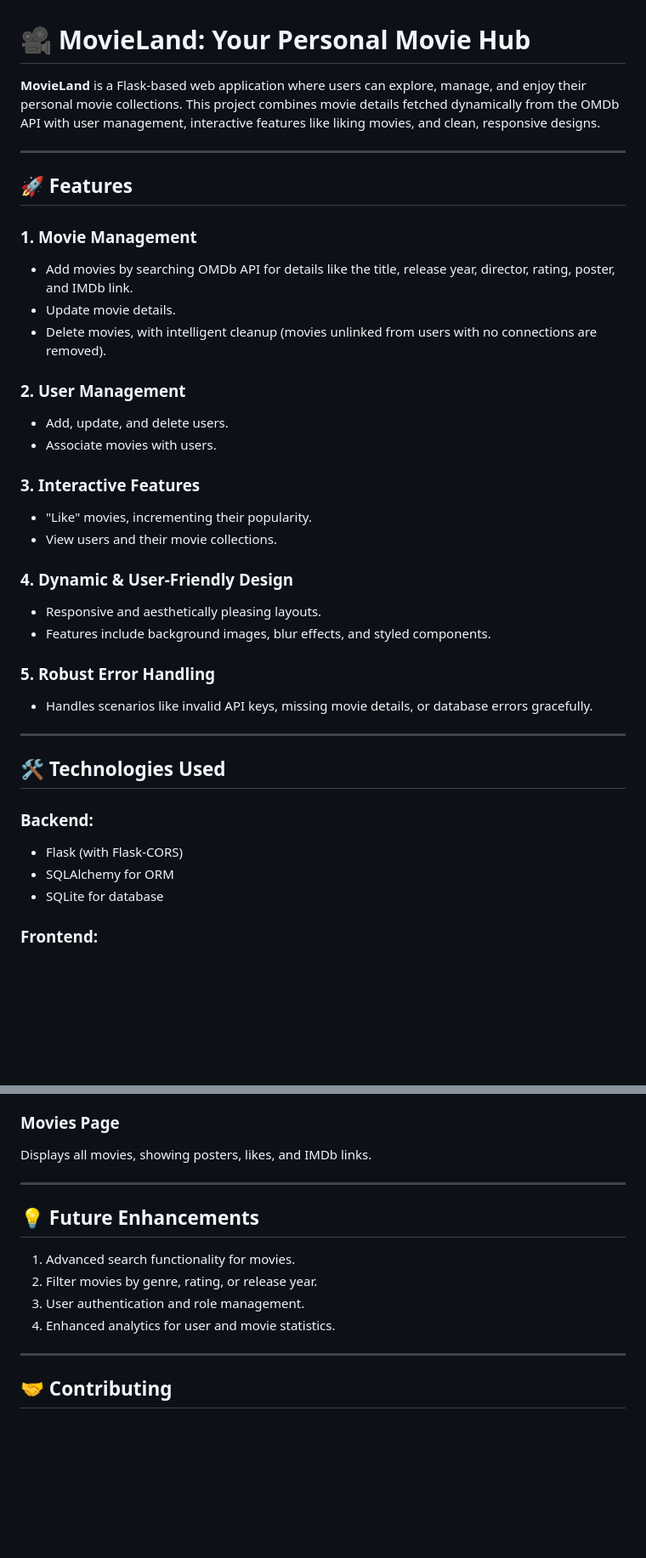
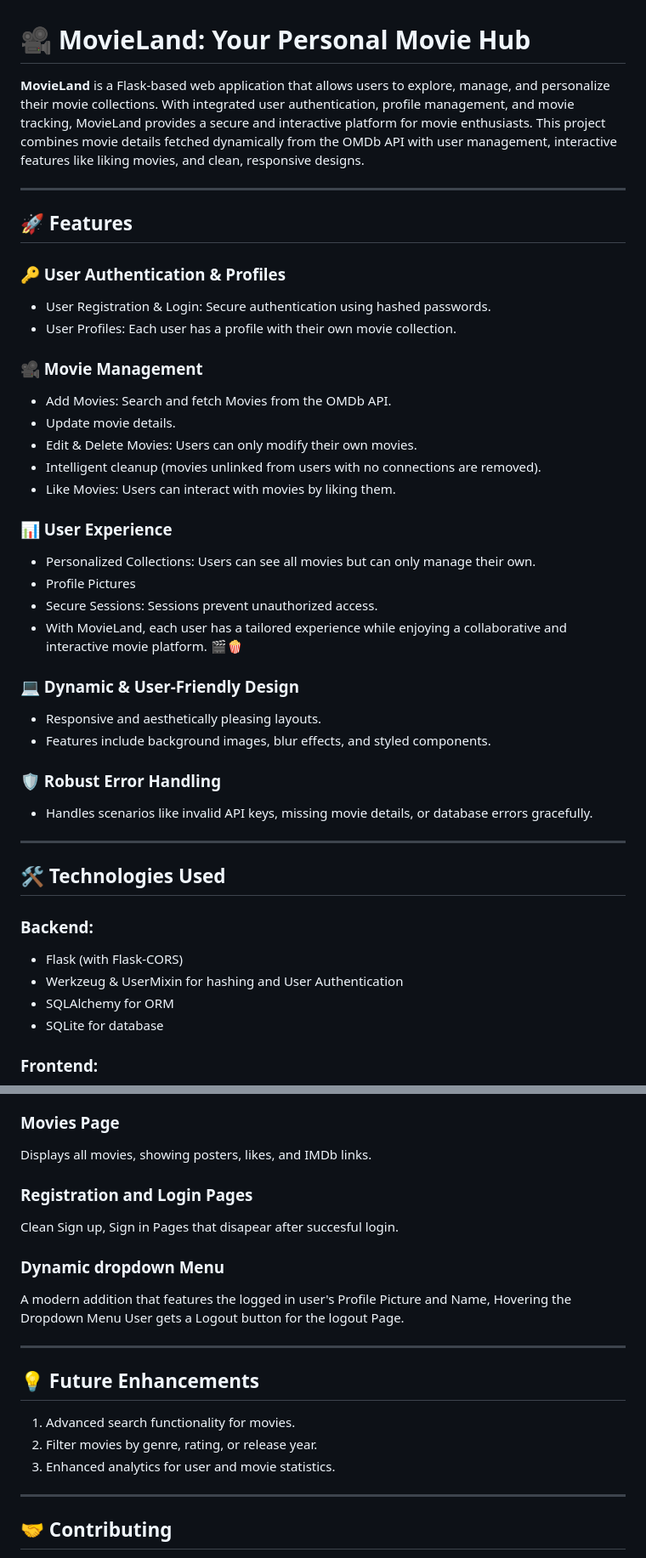
Before and after one commit to evangelostsak/Movieland, a Markdown page: README.md, 2 parts joined by grey strips. Shown at 85% size. Rendered like a GitHub page; blank space fills up the shorter version.

```diff
--- a/README.md
+++ b/README.md
@@ -1,30 +1,34 @@
 
 # 🎥 MovieLand: Your Personal Movie Hub
 
-**MovieLand** is a Flask-based web application where users can explore, manage, and enjoy their personal movie collections. This project combines movie details fetched dynamically from the OMDb API with user management, interactive features like liking movies, and clean, responsive designs.
+**MovieLand** is a Flask-based web application that allows users to explore, manage, and personalize their movie collections. With integrated user authentication, profile management, and movie tracking, MovieLand provides a secure and interactive platform for movie enthusiasts. This project combines movie details fetched dynamically from the OMDb API with user management, interactive features like liking movies, and clean, responsive designs.
 
 ---
 
 ## 🚀 Features
 
-### **1. Movie Management**
-- Add movies by searching OMDb API for details like the title, release year, director, rating, poster, and IMDb link.
+### **🔑 User Authentication & Profiles**
+- User Registration & Login: Secure authentication using hashed passwords.
+- User Profiles: Each user has a profile with their own movie collection.
+
+### **🎥 Movie Management**
+- Add Movies: Search and fetch Movies from the OMDb API.
 - Update movie details.
-- Delete movies, with intelligent cleanup (movies unlinked from users with no connections are removed).
+- Edit & Delete Movies: Users can only modify their own movies.
+- Intelligent cleanup (movies unlinked from users with no connections are removed).
+- Like Movies: Users can interact with movies by liking them.
 
-### **2. User Management**
-- Add, update, and delete users.
-- Associate movies with users.
+### **📊 User Experience**
+- Personalized Collections: Users can see all movies but can only manage their own.
+- Profile Pictures
+- Secure Sessions: Sessions prevent unauthorized access.
+- With MovieLand, each user has a tailored experience while enjoying a collaborative and interactive movie platform. 🎬🍿
 
-### **3. Interactive Features**
-- "Like" movies, incrementing their popularity.
-- View users and their movie collections.
-
-### **4. Dynamic & User-Friendly Design**
+### **💻 Dynamic & User-Friendly Design**
 - Responsive and aesthetically pleasing layouts.
 - Features include background images, blur effects, and styled components.
 
-### **5. Robust Error Handling**
+### **🛡️ Robust Error Handling**
 - Handles scenarios like invalid API keys, missing movie details, or database errors gracefully.
 
 ---
@@ -33,6 +37,7 @@
 
 ### **Backend:**
 - Flask (with Flask-CORS)
+- Werkzeug & UserMixin for hashing and User Authentication
 - SQLAlchemy for ORM
 - SQLite for database
 
@@ -151,14 +159,19 @@ A responsive user grid with interactive buttons to manage users and their movies
 
 ### Movies Page
 Displays all movies, showing posters, likes, and IMDb links.
+
+### Registration and Login Pages
+Clean Sign up, Sign in Pages that disapear after succesful login.
+
+### Dynamic dropdown Menu
+A modern addition that features the logged in user's Profile Picture and Name, Hovering the Dropdown Menu User gets a Logout button for the logout Page.
 
 ---
 
 ## 💡 Future Enhancements
 1. Advanced search functionality for movies.
 2. Filter movies by genre, rating, or release year.
-3. User authentication and role management.
-4. Enhanced analytics for user and movie statistics.
+3. Enhanced analytics for user and movie statistics.
 
 ---
 
```
Also changed, not shown: other parts of README.md (+21 -18 lines).
